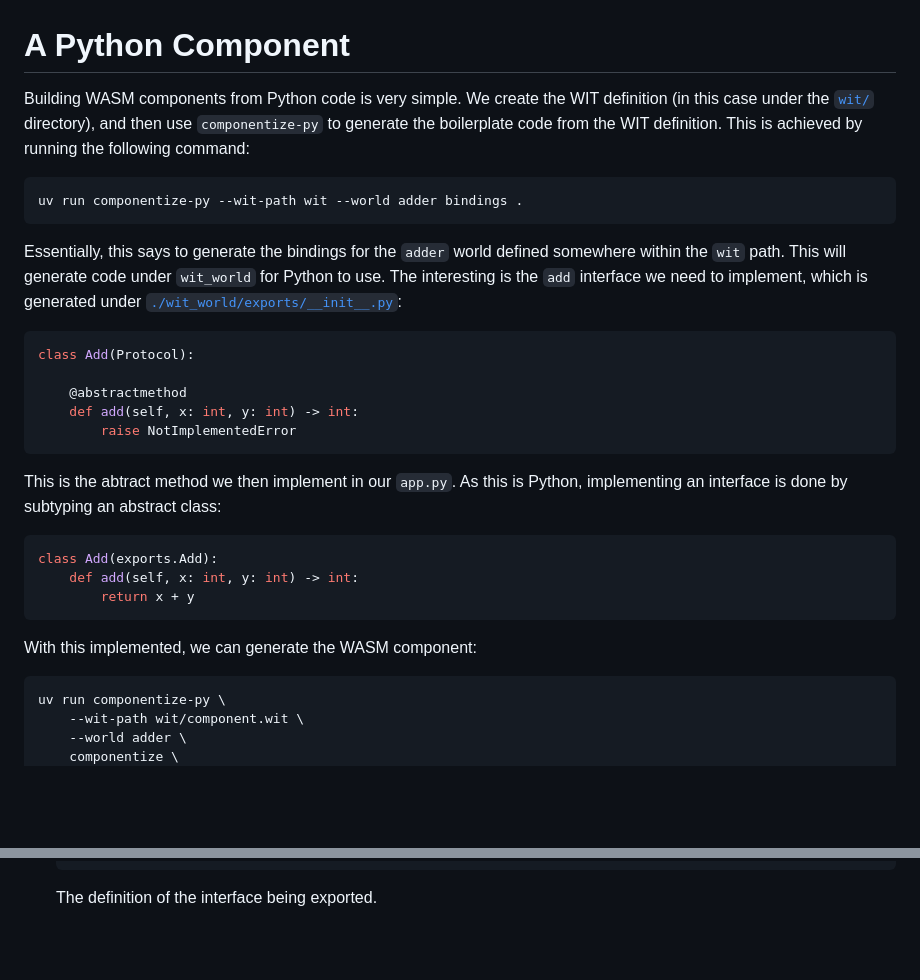
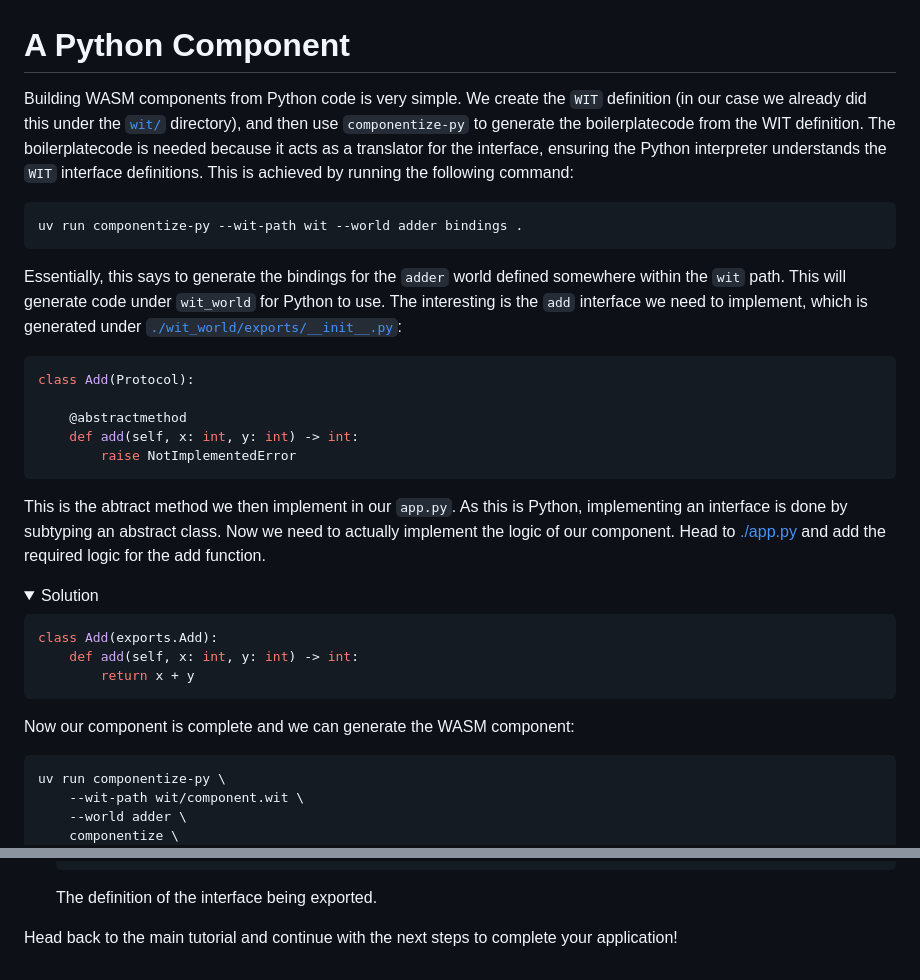
Before and after one commit to f4z3r/wasmcloud-tutorial, a Markdown page: component-model/py-component/README.md, 2 parts joined by grey strips. Rendered like a GitHub page; folded sections open; blank space fills up the shorter version.

````diff
--- a/component-model/py-component/README.md
+++ b/component-model/py-component/README.md
@@ -1,8 +1,10 @@
 # A Python Component
 
-Building WASM components from Python code is very simple. We create the WIT definition (in this case
-under the [`wit/`](./wit/) directory), and then use `componentize-py` to generate the boilerplate
-code from the WIT definition. This is achieved by running the following command:
+Building WASM components from Python code is very simple. We create the `WIT` definition (in our
+case we already did this under the [`wit/`](./wit/) directory), and then use `componentize-py` to
+generate the boilerplatecode from the WIT definition. The boilerplatecode is needed because it acts
+as a translator for the interface, ensuring the Python interpreter understands the `WIT` interface
+definitions. This is achieved by running the following command:
 
 ```sh
 uv run componentize-py --wit-path wit --world adder bindings .
@@ -22,7 +24,11 @@ class Add(Protocol):
 ```
 
 This is the abtract method we then implement in our `app.py`. As this is Python, implementing an
-interface is done by subtyping an abstract class:
+interface is done by subtyping an abstract class. Now we need to actually implement the logic of our
+component. Head to [./app.py](./app.py) and add the required logic for the add function.
+
+<details>
+    <summary>Solution</summary>
 
 ```py
 class Add(exports.Add):
@@ -30,7 +36,9 @@ class Add(exports.Add):
         return x + y
 ```
 
-With this implemented, we can generate the WASM component:
+</details>
+
+Now our component is complete and we can generate the WASM component:
 
 ```sh
 uv run componentize-py \
@@ -68,3 +76,5 @@ should include the following blocks:
   }
   ```
   The definition of the interface being exported.
+
+Head back to the main tutorial and continue with the next steps to complete your application!
````
Also changed, not shown: component-model/README.md (+52 -31 lines), component-model/rs-component/README.md (+14 -6 lines), component-model/assets/ComponentExample.excalidraw.png (added).
